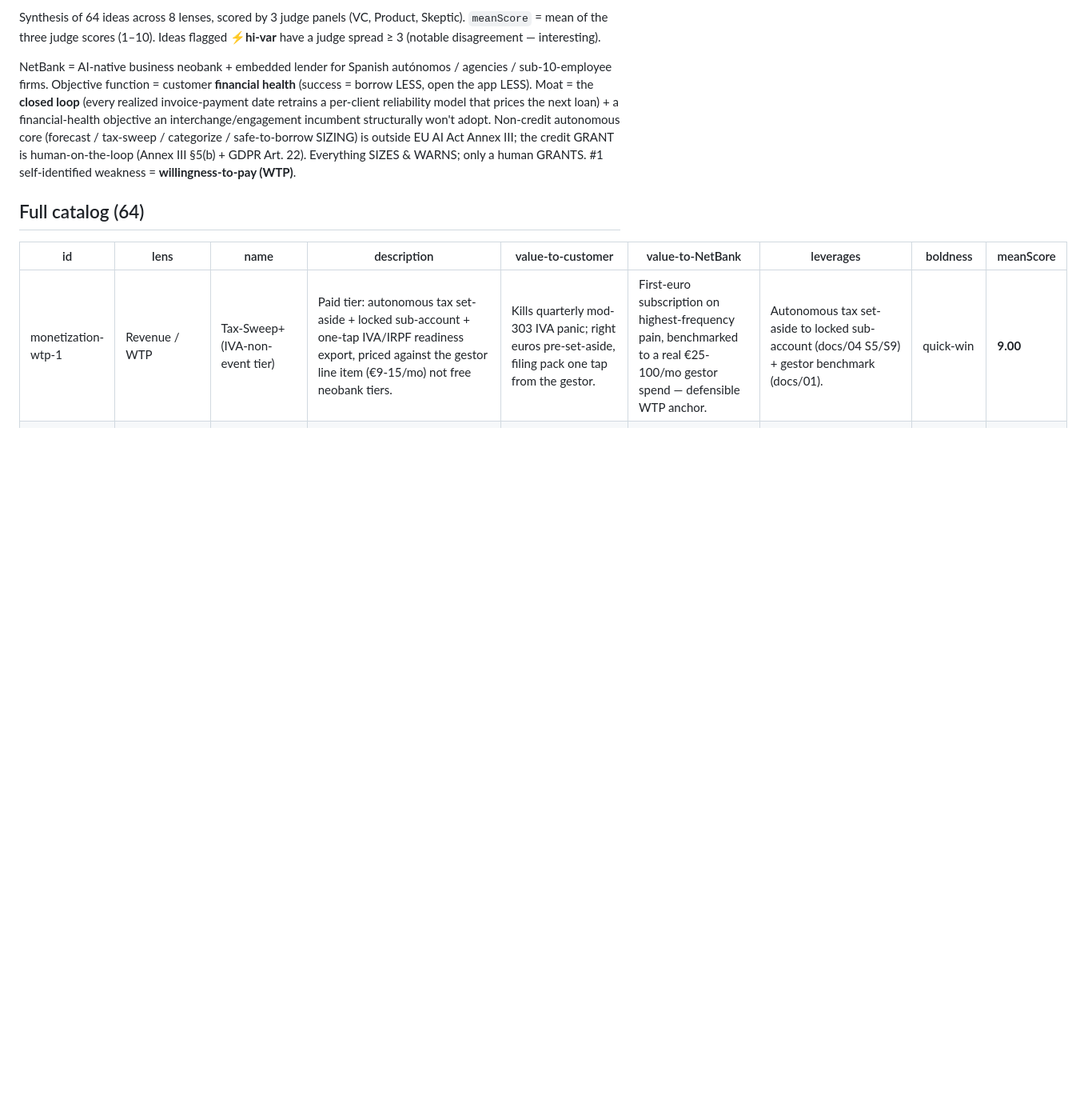
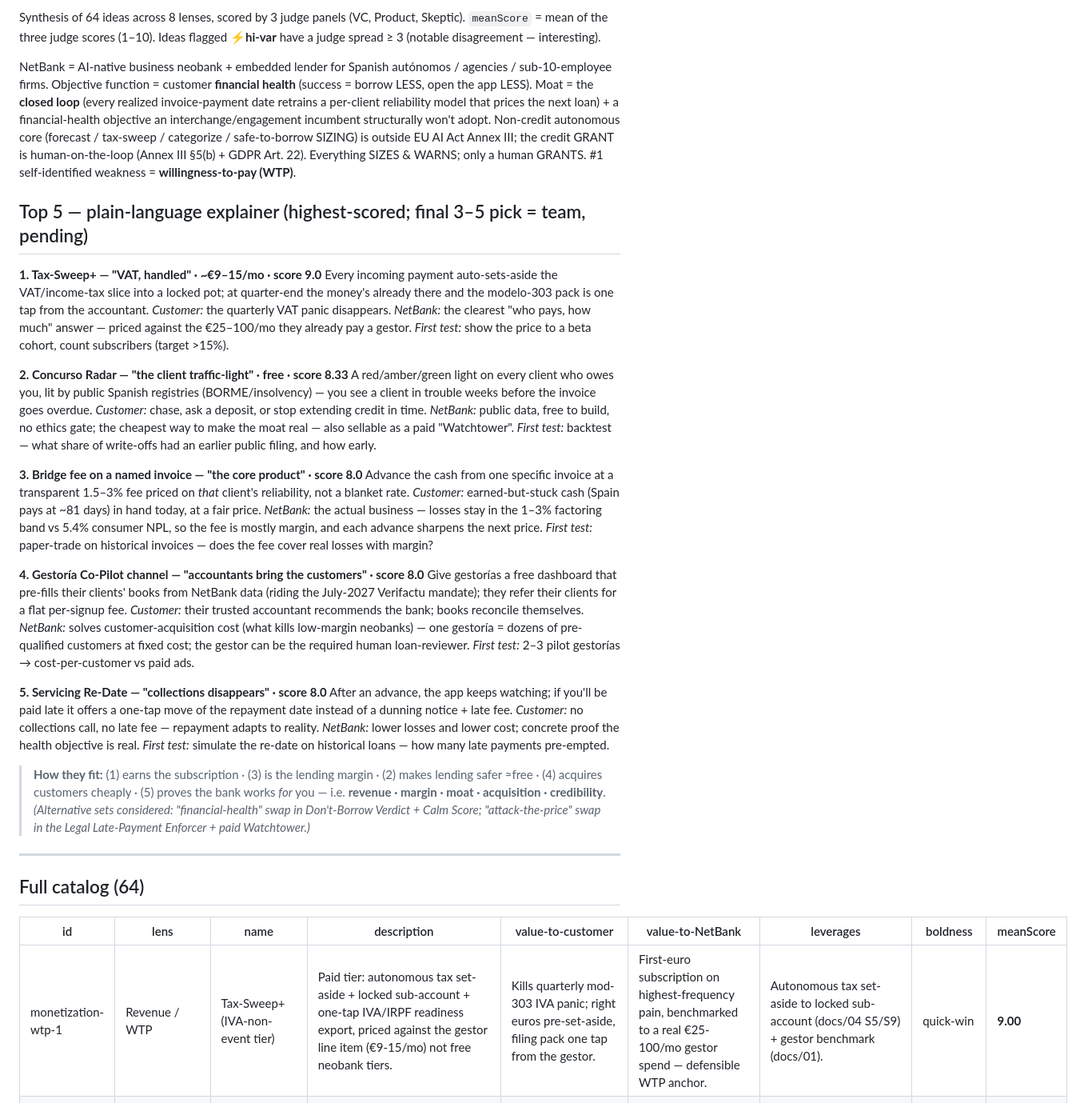
Before and after one commit to builtbycnob/netbank, a Markdown page: docs/10-value-ideas.md, the part around the change. Shown at 80% size. Drawn GitHub-style; blank space fills up the shorter version.

Commit message:
docs(10): add plain-language Top-5 explainer (final 3–5 pick pending)
Executive summary of the 5 highest-scored value ideas in plain English
(what it does / for the customer / for NetBank / first test), plus how
they fit together (revenue · margin · moat · acquisition · credibility)
and the alternative sets considered. Final 3–5 selection deferred to the
team.

Co-Authored-By: Claude Opus 4.8 (1M context) <noreply@anthropic.com>

```diff
--- a/docs/10-value-ideas.md
+++ b/docs/10-value-ideas.md
@@ -6,6 +6,27 @@ Synthesis of 64 ideas across 8 lenses, scored by 3 judge panels (VC, Product, Sk
 `meanScore` = mean of the three judge scores (1–10). Ideas flagged **⚡hi-var** have a judge spread ≥ 3 (notable disagreement — interesting).
 
 NetBank = AI-native business neobank + embedded lender for Spanish autónomos / agencies / sub-10-employee firms. Objective function = customer **financial health** (success = borrow LESS, open the app LESS). Moat = the **closed loop** (every realized invoice-payment date retrains a per-client reliability model that prices the next loan) + a financial-health objective an interchange/engagement incumbent structurally won't adopt. Non-credit autonomous core (forecast / tax-sweep / categorize / safe-to-borrow SIZING) is outside EU AI Act Annex III; the credit GRANT is human-on-the-loop (Annex III §5(b) + GDPR Art. 22). Everything SIZES & WARNS; only a human GRANTS. #1 self-identified weakness = **willingness-to-pay (WTP)**.
+
+## Top 5 — plain-language explainer (highest-scored; final 3–5 pick = team, pending)
+
+**1. Tax-Sweep+ — "VAT, handled" · ~€9–15/mo · score 9.0**
+Every incoming payment auto-sets-aside the VAT/income-tax slice into a locked pot; at quarter-end the money's already there and the modelo-303 pack is one tap from the accountant. *Customer:* the quarterly VAT panic disappears. *NetBank:* the clearest "who pays, how much" answer — priced against the €25–100/mo they already pay a gestor. *First test:* show the price to a beta cohort, count subscribers (target >15%).
+
+**2. Concurso Radar — "the client traffic-light" · free · score 8.33**
+A red/amber/green light on every client who owes you, lit by public Spanish registries (BORME/insolvency) — you see a client in trouble weeks before the invoice goes overdue. *Customer:* chase, ask a deposit, or stop extending credit in time. *NetBank:* public data, free to build, no ethics gate; the cheapest way to make the moat real — also sellable as a paid "Watchtower". *First test:* backtest — what share of write-offs had an earlier public filing, and how early.
+
+**3. Bridge fee on a named invoice — "the core product" · score 8.0**
+Advance the cash from one specific invoice at a transparent 1.5–3% fee priced on *that* client's reliability, not a blanket rate. *Customer:* earned-but-stuck cash (Spain pays at ~81 days) in hand today, at a fair price. *NetBank:* the actual business — losses stay in the 1–3% factoring band vs 5.4% consumer NPL, so the fee is mostly margin, and each advance sharpens the next price. *First test:* paper-trade on historical invoices — does the fee cover real losses with margin?
+
+**4. Gestoría Co-Pilot channel — "accountants bring the customers" · score 8.0**
+Give gestorías a free dashboard that pre-fills their clients' books from NetBank data (riding the July-2027 Verifactu mandate); they refer their clients for a flat per-signup fee. *Customer:* their trusted accountant recommends the bank; books reconcile themselves. *NetBank:* solves customer-acquisition cost (what kills low-margin neobanks) — one gestoría = dozens of pre-qualified customers at fixed cost; the gestor can be the required human loan-reviewer. *First test:* 2–3 pilot gestorías → cost-per-customer vs paid ads.
+
+**5. Servicing Re-Date — "collections disappears" · score 8.0**
+After an advance, the app keeps watching; if you'll be paid late it offers a one-tap move of the repayment date instead of a dunning notice + late fee. *Customer:* no collections call, no late fee — repayment adapts to reality. *NetBank:* lower losses and lower cost; concrete proof the health objective is real. *First test:* simulate the re-date on historical loans — how many late payments pre-empted.
+
+> **How they fit:** (1) earns the subscription · (3) is the lending margin · (2) makes lending safer ≈free · (4) acquires customers cheaply · (5) proves the bank works *for* you — i.e. **revenue · margin · moat · acquisition · credibility**. *(Alternative sets considered: "financial-health" swap in Don't-Borrow Verdict + Calm Score; "attack-the-price" swap in the Legal Late-Payment Enforcer + paid Watchtower.)*
+
+---
 
 ## Full catalog (64)
 
```
